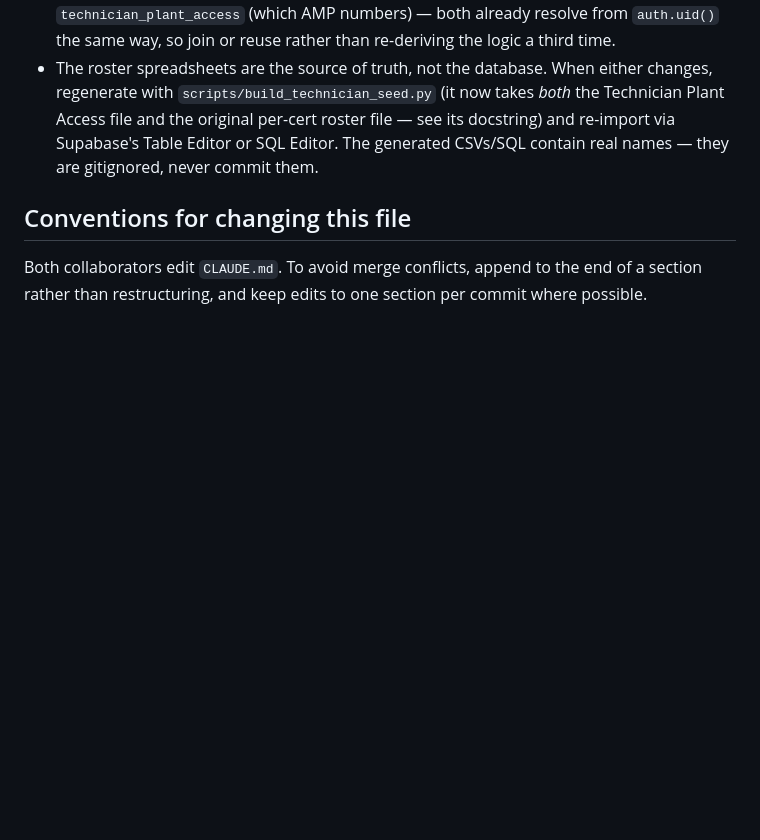
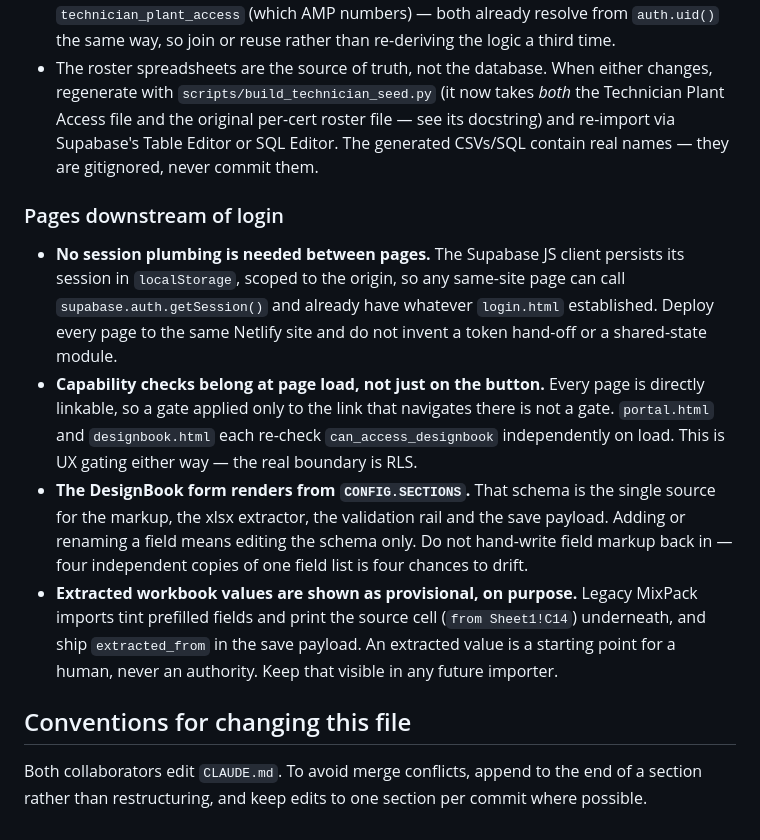
Before and after one commit to JacobCampebll/Mix, a Markdown page: CLAUDE.md, the part around the change. GitHub-like rendering; blank space fills up the shorter version.

Commit message:
Record downstream-page conventions in CLAUDE.md
Four durable facts from building portal.html and designbook.html: session
needs no plumbing between same-origin pages, capability checks must run at
page load because every page is directly linkable, the DesignBook form
renders from CONFIG.SECTIONS, and extracted workbook values stay visibly
provisional.

Touches shared ground - separate commit so Andrew can pull past it cleanly.

Co-Authored-By: Claude Opus 5 <noreply@anthropic.com>
Claude-Session: https://claude.ai/code/session_01UVxZMq42ViuL7rceaDZbiM

```diff
--- a/CLAUDE.md
+++ b/CLAUDE.md
@@ -230,6 +230,29 @@ one column:
   Table Editor or SQL Editor. The generated CSVs/SQL contain real names —
   they are gitignored, never commit them.
 
+### Pages downstream of login
+
+- **No session plumbing is needed between pages.** The Supabase JS client
+  persists its session in `localStorage`, scoped to the origin, so any
+  same-site page can call `supabase.auth.getSession()` and already have
+  whatever `login.html` established. Deploy every page to the same Netlify
+  site and do not invent a token hand-off or a shared-state module.
+- **Capability checks belong at page load, not just on the button.** Every
+  page is directly linkable, so a gate applied only to the link that
+  navigates there is not a gate. `portal.html` and `designbook.html` each
+  re-check `can_access_designbook` independently on load. This is UX gating
+  either way — the real boundary is RLS.
+- **The DesignBook form renders from `CONFIG.SECTIONS`.** That schema is the
+  single source for the markup, the xlsx extractor, the validation rail and
+  the save payload. Adding or renaming a field means editing the schema only.
+  Do not hand-write field markup back in — four independent copies of one
+  field list is four chances to drift.
+- **Extracted workbook values are shown as provisional, on purpose.** Legacy
+  MixPack imports tint prefilled fields and print the source cell
+  (`from Sheet1!C14`) underneath, and ship `extracted_from` in the save
+  payload. An extracted value is a starting point for a human, never an
+  authority. Keep that visible in any future importer.
+
 ## Conventions for changing this file
 
 Both collaborators edit `CLAUDE.md`. To avoid merge conflicts, append to the
```
